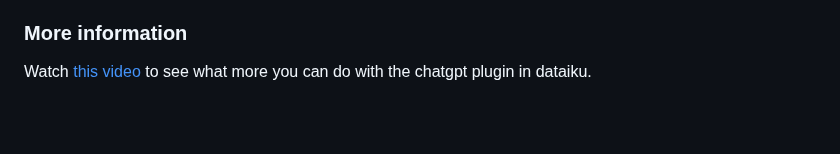
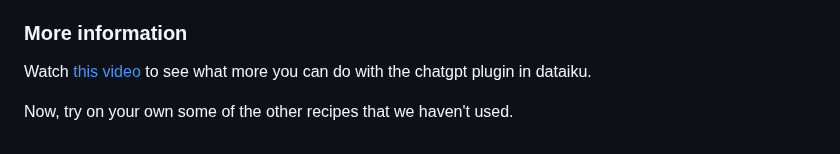
Before and after one commit to michalis0/ML_dataiku, a Markdown page: Day 5/README.md, the part around the change. GitHub-like rendering; blank space fills up the shorter version.

```diff
--- a/Day 5/README.md
+++ b/Day 5/README.md
@@ -38,3 +38,5 @@ Congrats! You have used cutting-edge advances of AI and Machine Learning!
 ### More information
 Watch [this video](https://content.dataiku.com/email-llm-demo?utm_campaign=GLO+CONTENT+ChatGPT+%26+LLMs+March+2023&utm_medium=email&_hsmi=260388734&_hsenc=p2ANqtz-9Pr_dfkoaZufRgm3jgYC9oYxUUz66dNBYkpZl810Obz32bu7hY7ihY726mj6TdRF-OgyIYvDkEUtTe9OKn_RcxnrnhTQ&utm_content=260390385&utm_source=hs_email)
 to see what more you can do with the chatgpt plugin in dataiku.
+
+Now, try on your own some of the other recipes that we haven't used.
```
